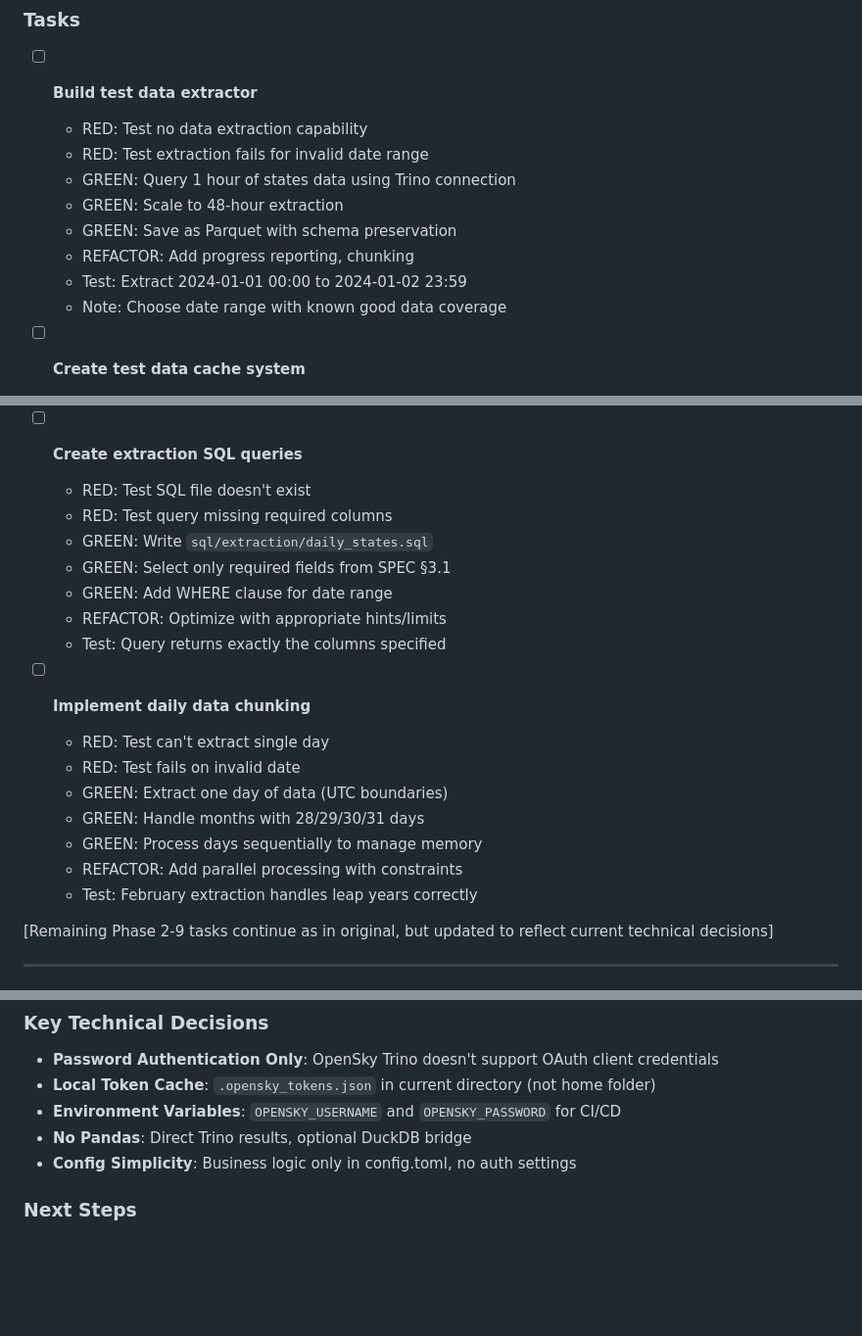
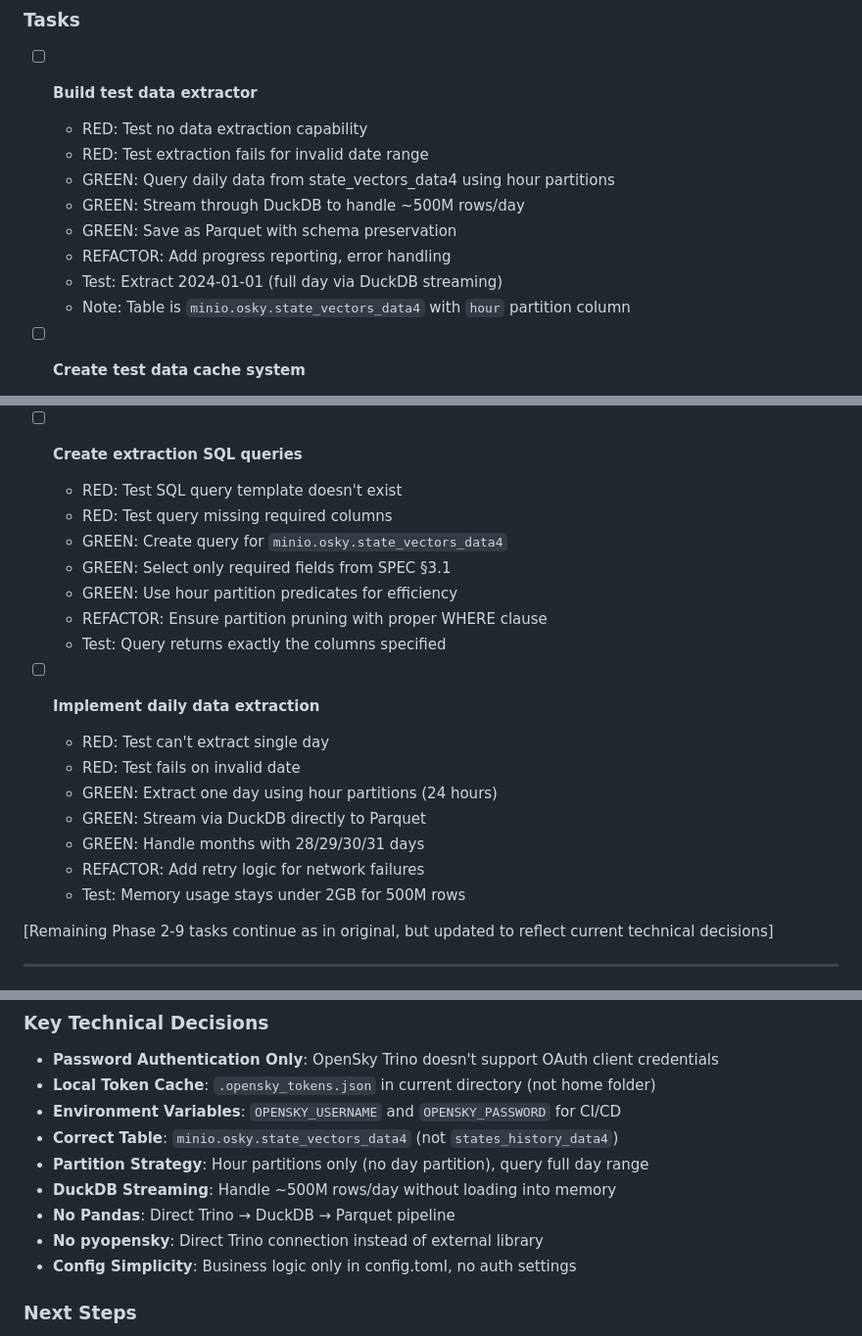
Before and after one commit to dnouri/aviation-anomaly, a Markdown page: TODO.md, 3 parts joined by grey strips. Shown at 98% size. Drawn GitHub-style; blank space fills up the shorter version.

Commit message:
docs: update SPEC and TODO with correct OpenSky table structure
Critical findings from OpenSky exploration:
- Correct table: minio.osky.state_vectors_data4 (not states_history_data4)
- Partition: hour only (not day), requires hour predicates in WHERE clause
- Data volume: ~500M rows/day (~50GB in memory)
- Solution: Stream through DuckDB directly to Parquet

Updated specifications:
- Fixed table name and schema references
- Clarified hour partition strategy
- Documented DuckDB streaming approach for memory efficiency
- Removed pyopensky references (using direct Trino connection)
- Updated extraction tasks to reflect daily streaming via DuckDB

Key technical decision: Use DuckDB as ETL engine to stream from Trino
to Parquet without loading 500M rows into memory.

Co-Authored-By: Claude <noreply@anthropic.com>

```diff
--- a/TODO.md
+++ b/TODO.md
@@ -158,12 +158,12 @@
 - [ ] **Build test data extractor**
   - RED: Test no data extraction capability
   - RED: Test extraction fails for invalid date range
-  - GREEN: Query 1 hour of states data using Trino connection
-  - GREEN: Scale to 48-hour extraction
+  - GREEN: Query daily data from state_vectors_data4 using hour partitions
+  - GREEN: Stream through DuckDB to handle ~500M rows/day
   - GREEN: Save as Parquet with schema preservation
-  - REFACTOR: Add progress reporting, chunking
-  - Test: Extract 2024-01-01 00:00 to 2024-01-02 23:59
-  - Note: Choose date range with known good data coverage
+  - REFACTOR: Add progress reporting, error handling
+  - Test: Extract 2024-01-01 (full day via DuckDB streaming)
+  - Note: Table is `minio.osky.state_vectors_data4` with `hour` partition column
 
 - [ ] **Create test data cache system**
   - RED: Test cache miss on first run
@@ -187,22 +187,22 @@
   - Test: Synthetic data matches real data schema
 
 - [ ] **Create extraction SQL queries**
-  - RED: Test SQL file doesn't exist
+  - RED: Test SQL query template doesn't exist
   - RED: Test query missing required columns
-  - GREEN: Write `sql/extraction/daily_states.sql`
+  - GREEN: Create query for `minio.osky.state_vectors_data4`
   - GREEN: Select only required fields from SPEC §3.1
-  - GREEN: Add WHERE clause for date range
-  - REFACTOR: Optimize with appropriate hints/limits
+  - GREEN: Use hour partition predicates for efficiency
+  - REFACTOR: Ensure partition pruning with proper WHERE clause
   - Test: Query returns exactly the columns specified
 
-- [ ] **Implement daily data chunking**
+- [ ] **Implement daily data extraction**
   - RED: Test can't extract single day
   - RED: Test fails on invalid date
-  - GREEN: Extract one day of data (UTC boundaries)
+  - GREEN: Extract one day using hour partitions (24 hours)
+  - GREEN: Stream via DuckDB directly to Parquet
   - GREEN: Handle months with 28/29/30/31 days
-  - GREEN: Process days sequentially to manage memory
-  - REFACTOR: Add parallel processing with constraints
-  - Test: February extraction handles leap years correctly
+  - REFACTOR: Add retry logic for network failures
+  - Test: Memory usage stays under 2GB for 500M rows
 
 [Remaining Phase 2-9 tasks continue as in original, but updated to reflect current technical decisions]
 
@@ -221,7 +221,11 @@
 - **Password Authentication Only**: OpenSky Trino doesn't support OAuth client credentials
 - **Local Token Cache**: `.opensky_tokens.json` in current directory (not home folder)
 - **Environment Variables**: `OPENSKY_USERNAME` and `OPENSKY_PASSWORD` for CI/CD
-- **No Pandas**: Direct Trino results, optional DuckDB bridge
+- **Correct Table**: `minio.osky.state_vectors_data4` (not `states_history_data4`)
+- **Partition Strategy**: Hour partitions only (no day partition), query full day range
+- **DuckDB Streaming**: Handle ~500M rows/day without loading into memory
+- **No Pandas**: Direct Trino → DuckDB → Parquet pipeline
+- **No pyopensky**: Direct Trino connection instead of external library
 - **Config Simplicity**: Business logic only in config.toml, no auth settings
 
 ### Next Steps
```
Also changed, not shown: SPEC.md (+12 -6 lines).
